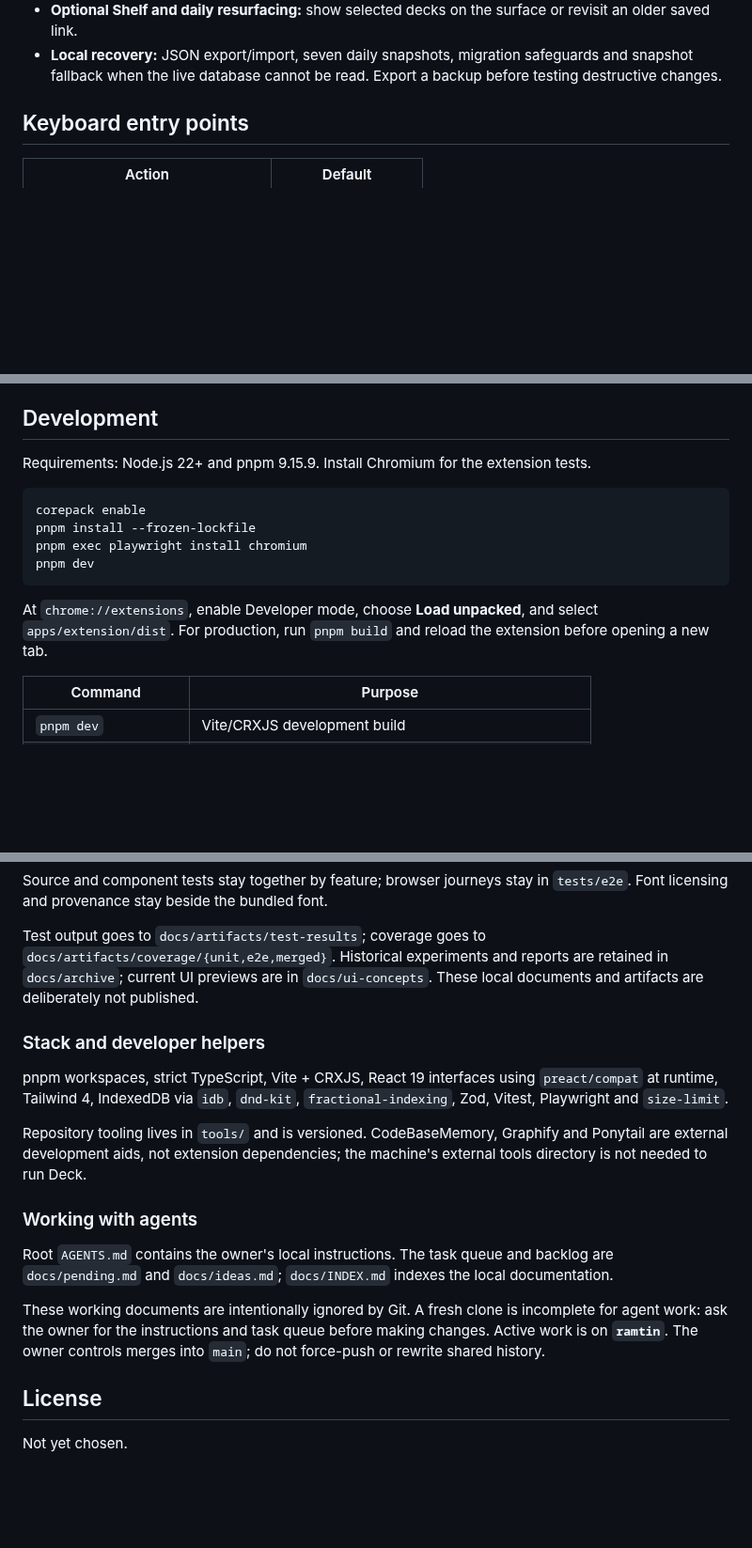
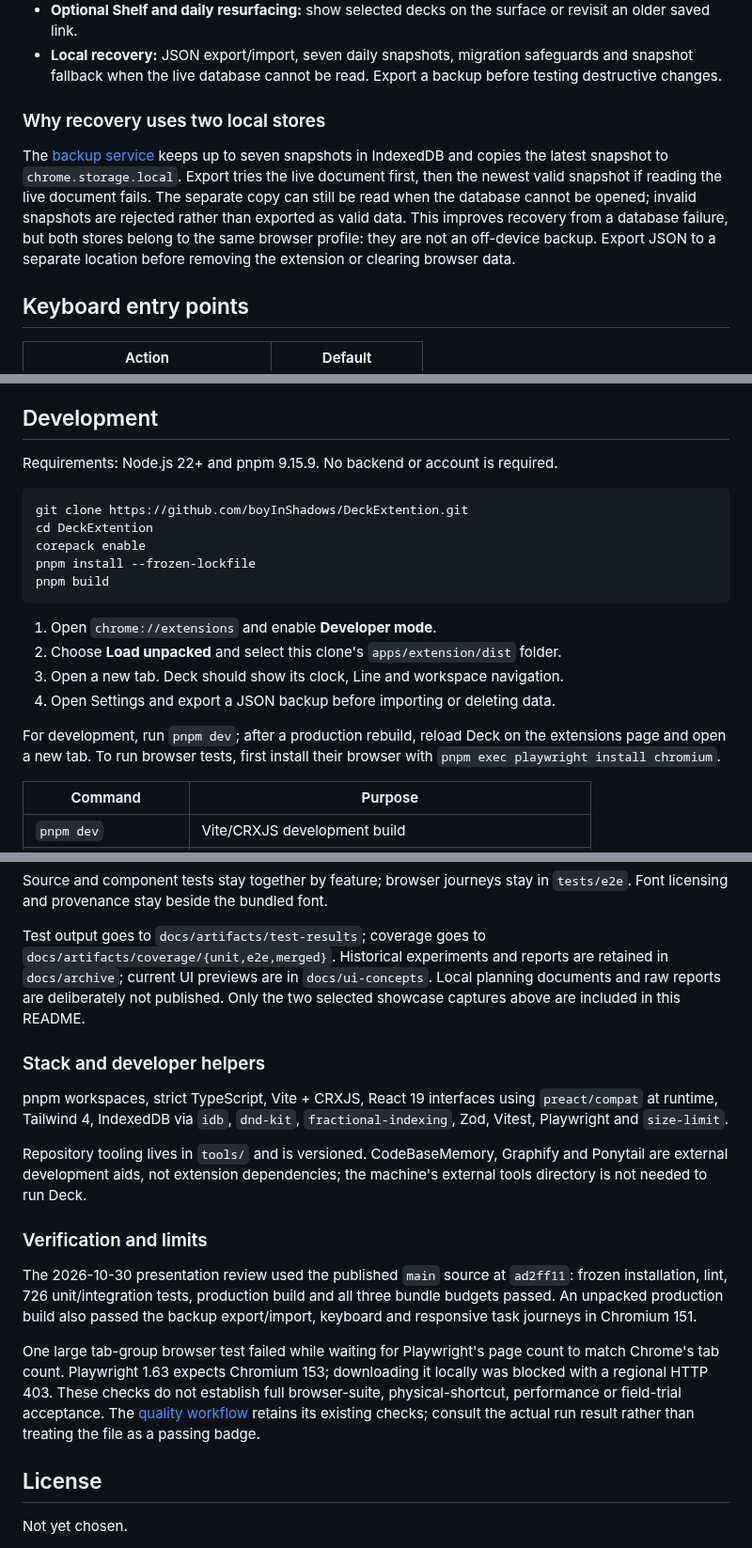
Before and after one commit to boyInShadows/DeckExtention, a Markdown page: README.md, 3 parts joined by grey strips. Shown at 94% size. GitHub-like rendering; blank space fills up the shorter version.

````diff
--- a/README.md
+++ b/README.md
@@ -37,6 +47,17 @@ for every load. Sync and ongoing bookmark mirroring are not implemented.
 - **Local recovery:** JSON export/import, seven daily snapshots, migration
   safeguards and snapshot fallback when the live database cannot be read.
   Export a backup before testing destructive changes.
+
+### Why recovery uses two local stores
+
+The [backup service](apps/extension/src/storage/backup.ts) keeps up to seven
+snapshots in IndexedDB and copies the latest snapshot to `chrome.storage.local`.
+Export tries the live document first, then the newest valid snapshot if reading
+the live document fails. The separate copy can still be read when the database
+cannot be opened; invalid snapshots are rejected rather than exported as valid
+data. This improves recovery from a database failure, but both stores belong to
+the same browser profile: they are not an off-device backup. Export JSON to a
+separate location before removing the extension or clearing browser data.
 
 ## Keyboard entry points
 
@@ -70,18 +91,24 @@ account, backend or analytics. Fonts are bundled; favicons use Chrome's local AP
 
 ## Development
 
-Requirements: Node.js 22+ and pnpm 9.15.9. Install Chromium for the extension tests.
+Requirements: Node.js 22+ and pnpm 9.15.9. No backend or account is required.
 
 ```bash
+git clone https://github.com/boyInShadows/DeckExtention.git
+cd DeckExtention
 corepack enable
 pnpm install --frozen-lockfile
-pnpm exec playwright install chromium
-pnpm dev
+pnpm build
 ```
 
-At `chrome://extensions`, enable Developer mode, choose **Load unpacked**, and select
-`apps/extension/dist`. For production, run `pnpm build` and reload the extension
-before opening a new tab.
+1. Open `chrome://extensions` and enable **Developer mode**.
+2. Choose **Load unpacked** and select this clone's `apps/extension/dist` folder.
+3. Open a new tab. Deck should show its clock, Line and workspace navigation.
+4. Open Settings and export a JSON backup before importing or deleting data.
+
+For development, run `pnpm dev`; after a production rebuild, reload Deck on the
+extensions page and open a new tab. To run browser tests, first install their
+browser with `pnpm exec playwright install chromium`.
 
 | Command              | Purpose                                               |
 | -------------------- | ----------------------------------------------------- |
@@ -117,7 +144,8 @@ Source and component tests stay together by feature; browser journeys stay in
 Test output goes to `docs/artifacts/test-results`; coverage goes to
 `docs/artifacts/coverage/{unit,e2e,merged}`. Historical experiments and reports are
 retained in `docs/archive`; current UI previews are in `docs/ui-concepts`.
-These local documents and artifacts are deliberately not published.
+Local planning documents and raw reports are deliberately not published. Only the
+two selected showcase captures above are included in this README.
 
 ### Stack and developer helpers
 
@@ -129,16 +157,19 @@ Repository tooling lives in `tools/` and is versioned. CodeBaseMemory, Graphify
 are external development aids, not extension dependencies; the machine's external
 tools directory is not needed to run Deck.
 
-### Working with agents
+### Verification and limits
 
-Root `AGENTS.md` contains the owner's local instructions. The task queue and
-backlog are `docs/pending.md` and `docs/ideas.md`; `docs/INDEX.md` indexes the local
-documentation.
+The 2026-10-30 presentation review used the published `main` source at `ad2ff11`:
+frozen installation, lint, 726 unit/integration tests, production build and all
+three bundle budgets passed. An unpacked production build also passed the backup
+export/import, keyboard and responsive task journeys in Chromium 151.
 
-These working documents are intentionally ignored by Git. A fresh clone is incomplete
-for agent work: ask the owner for the instructions and task queue before making changes.
-Active work is on **`ramtin`**. The owner controls merges into `main`; do not
-force-push or rewrite shared history.
+One large tab-group browser test failed while waiting for Playwright's page count
+to match Chrome's tab count. Playwright 1.63 expects Chromium 153; downloading it
+locally was blocked with a regional HTTP 403. These checks do not establish full
+browser-suite, physical-shortcut, performance or field-trial acceptance. The
+[quality workflow](.github/workflows/quality.yml) retains its existing checks;
+consult the actual run result rather than treating the file as a passing badge.
 
 ## License
 
````
Also changed, not shown: other parts of README.md (+10 -0 lines), docs/artifacts/showcase/surface-desktop.png (added), docs/artifacts/showcase/tasks-night-1440.png (added).
